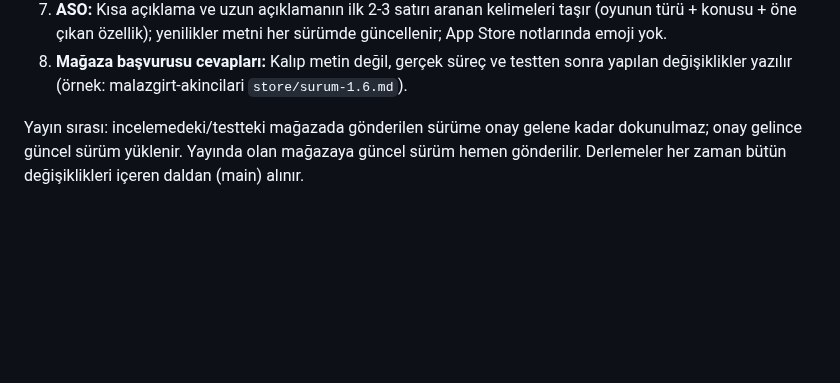
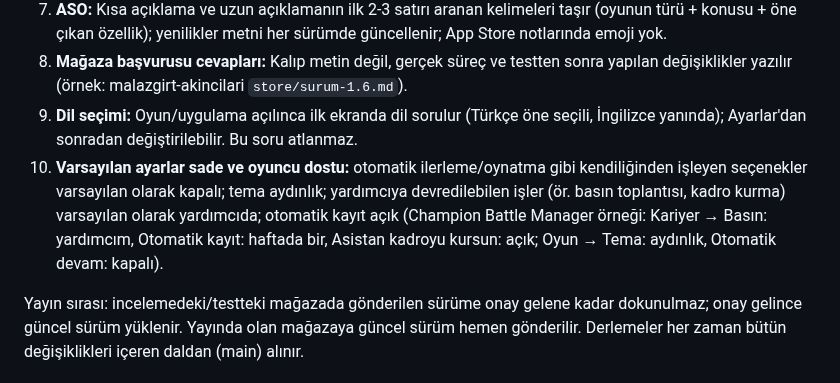
Before and after one commit to emreanduv/kaptan-mecit, a Markdown page: CLAUDE.md, the part around the change. GitHub-like rendering; blank space fills up the shorter version.

Commit message:
CLAUDE.md: dil seçimi ilk ekranda sorulur; varsayılan ayarlar (Emre'nin kuralı, bütün oyun ve uygulamalar)
Co-Authored-By: Claude Opus 5.5 <noreply@anthropic.com>
Claude-Session: https://claude.ai/code/session_0114nSYxrNcCF2TFa5xePhKF

```diff
--- a/CLAUDE.md
+++ b/CLAUDE.md
@@ -14,6 +14,8 @@ Her oyun/uygulamada olması gerekenler:
 6. **Verilerimi sil:** Ayarlar'da iki dokunuşla onaylanan silme; gizlilik politikasında e-postayla silme talebi (30 gün) ve hangi verinin neden işlendiği (Meta DUC şartı).
 7. **ASO:** Kısa açıklama ve uzun açıklamanın ilk 2-3 satırı aranan kelimeleri taşır (oyunun türü + konusu + öne çıkan özellik); yenilikler metni her sürümde güncellenir; App Store notlarında emoji yok.
 8. **Mağaza başvurusu cevapları:** Kalıp metin değil, gerçek süreç ve testten sonra yapılan değişiklikler yazılır (örnek: malazgirt-akincilari `store/surum-1.6.md`).
+9. **Dil seçimi:** Oyun/uygulama açılınca ilk ekranda dil sorulur (Türkçe öne seçili, İngilizce yanında); Ayarlar'dan sonradan değiştirilebilir. Bu soru atlanmaz.
+10. **Varsayılan ayarlar sade ve oyuncu dostu:** otomatik ilerleme/oynatma gibi kendiliğinden işleyen seçenekler varsayılan olarak kapalı; tema aydınlık; yardımcıya devredilebilen işler (ör. basın toplantısı, kadro kurma) varsayılan olarak yardımcıda; otomatik kayıt açık (Champion Battle Manager örneği: Kariyer → Basın: yardımcım, Otomatik kayıt: haftada bir, Asistan kadroyu kursun: açık; Oyun → Tema: aydınlık, Otomatik devam: kapalı).
 
 Yayın sırası: incelemedeki/testteki mağazada gönderilen sürüme onay gelene kadar dokunulmaz; onay gelince güncel sürüm yüklenir. Yayında olan mağazaya güncel sürüm hemen gönderilir. Derlemeler her zaman bütün değişiklikleri içeren daldan (main) alınır.
 
```
